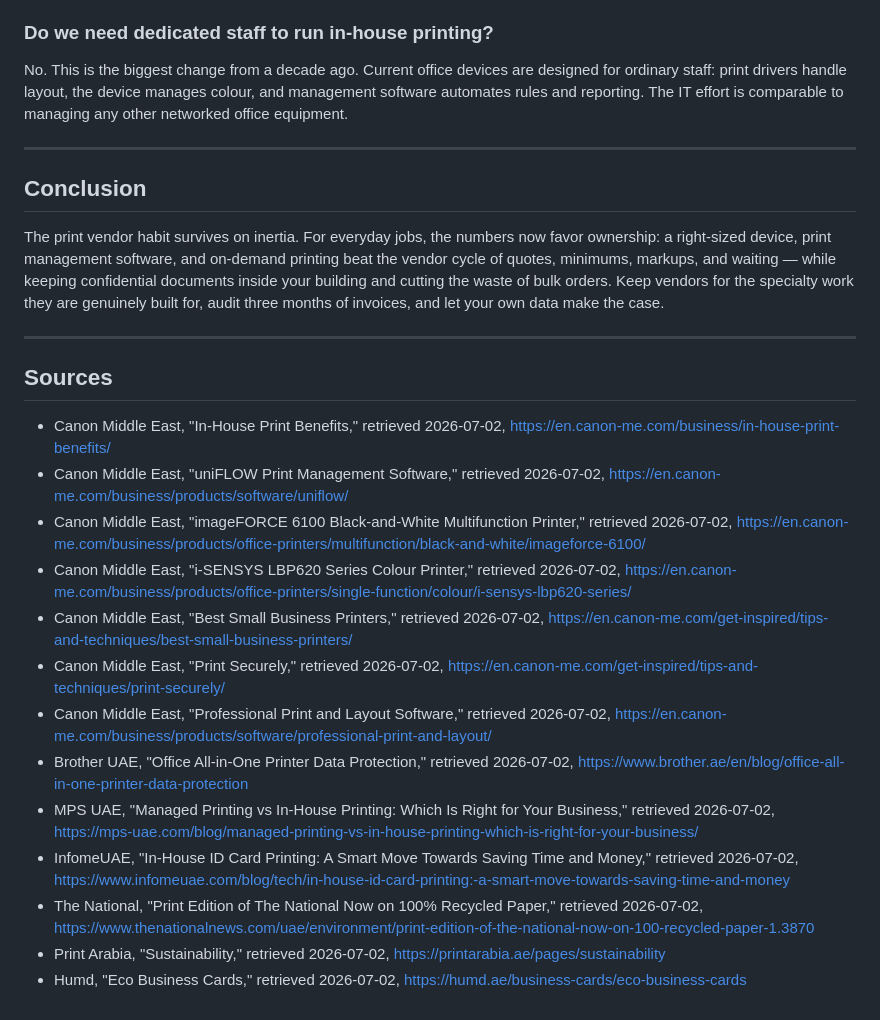
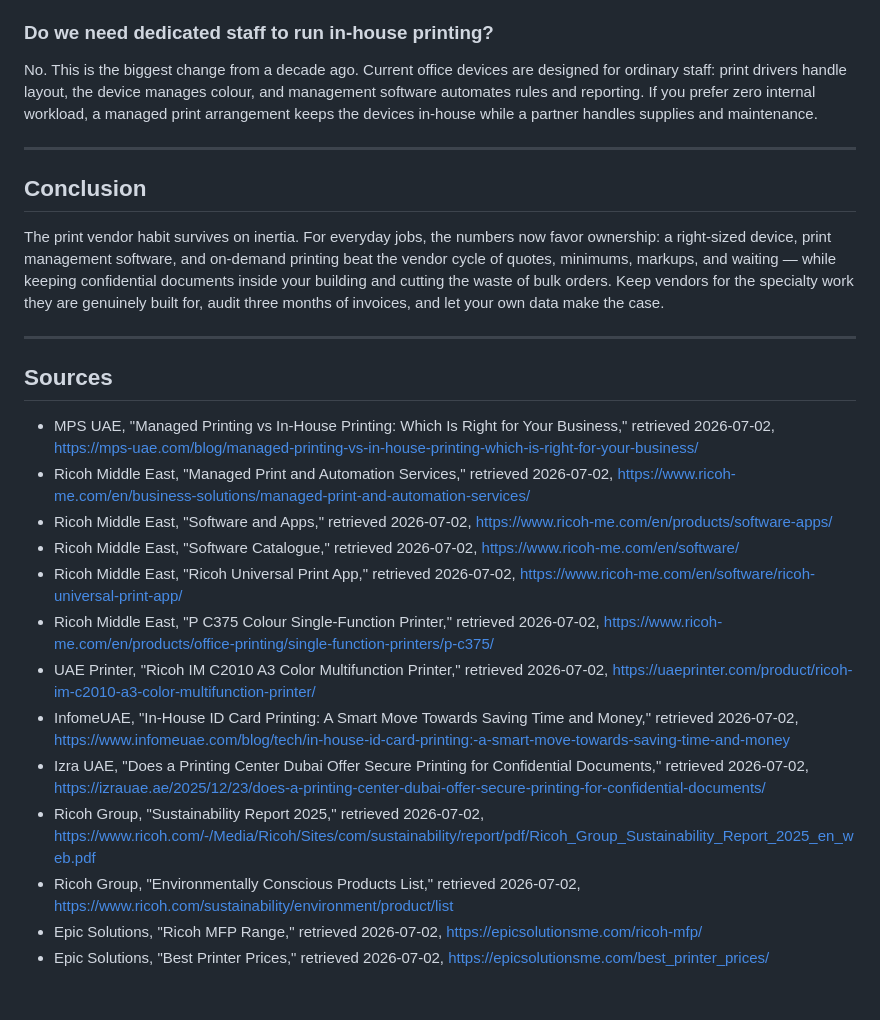
Before and after one commit to arthuranil-source/blog, a Markdown page: how-in-house-printing-can-replace-your-print-vendor-for-everyday-jobs.md, the part around one of its changes. Drawn GitHub-style.

Commit message:
Rewrite in-house printing blog for epicsolutionsme.com with Ricoh/OKI focus

```diff
--- a/how-in-house-printing-can-replace-your-print-vendor-for-everyday-jobs.md
+++ b/how-in-house-printing-can-replace-your-print-vendor-for-everyday-jobs.md
@@ -120,7 +123,7 @@ Yes, if the device is configured correctly: user authentication, PIN-release pri
 
 ### Do we need dedicated staff to run in-house printing?
 
-No. This is the biggest change from a decade ago. Current office devices are designed for ordinary staff: print drivers handle layout, the device manages colour, and management software automates rules and reporting. The IT effort is comparable to managing any other networked office equipment.
+No. This is the biggest change from a decade ago. Current office devices are designed for ordinary staff: print drivers handle layout, the device manages colour, and management software automates rules and reporting. If you prefer zero internal workload, a managed print arrangement keeps the devices in-house while a partner handles supplies and maintenance.
 
 ---
 
@@ -132,16 +135,16 @@ The print vendor habit survives on inertia. For everyday jobs, the numbers now f
 
 ## Sources
 
-- Canon Middle East, "In-House Print Benefits," retrieved 2026-07-02, https://en.canon-me.com/business/in-house-print-benefits/
-- Canon Middle East, "uniFLOW Print Management Software," retrieved 2026-07-02, https://en.canon-me.com/business/products/software/uniflow/
-- Canon Middle East, "imageFORCE 6100 Black-and-White Multifunction Printer," retrieved 2026-07-02, https://en.canon-me.com/business/products/office-printers/multifunction/black-and-white/imageforce-6100/
-- Canon Middle East, "i-SENSYS LBP620 Series Colour Printer," retrieved 2026-07-02, https://en.canon-me.com/business/products/office-printers/single-function/colour/i-sensys-lbp620-series/
-- Canon Middle East, "Best Small Business Printers," retrieved 2026-07-02, https://en.canon-me.com/get-inspired/tips-and-techniques/best-small-business-printers/
-- Canon Middle East, "Print Securely," retrieved 2026-07-02, https://en.canon-me.com/get-inspired/tips-and-techniques/print-securely/
-- Canon Middle East, "Professional Print and Layout Software," retrieved 2026-07-02, https://en.canon-me.com/business/products/software/professional-print-and-layout/
-- Brother UAE, "Office All-in-One Printer Data Protection," retrieved 2026-07-02, https://www.brother.ae/en/blog/office-all-in-one-printer-data-protection
 - MPS UAE, "Managed Printing vs In-House Printing: Which Is Right for Your Business," retrieved 2026-07-02, https://mps-uae.com/blog/managed-printing-vs-in-house-printing-which-is-right-for-your-business/
+- Ricoh Middle East, "Managed Print and Automation Services," retrieved 2026-07-02, https://www.ricoh-me.com/en/business-solutions/managed-print-and-automation-services/
+- Ricoh Middle East, "Software and Apps," retrieved 2026-07-02, https://www.ricoh-me.com/en/products/software-apps/
+- Ricoh Middle East, "Software Catalogue," retrieved 2026-07-02, https://www.ricoh-me.com/en/software/
+- Ricoh Middle East, "Ricoh Universal Print App," retrieved 2026-07-02, https://www.ricoh-me.com/en/software/ricoh-universal-print-app/
+- Ricoh Middle East, "P C375 Colour Single-Function Printer," retrieved 2026-07-02, https://www.ricoh-me.com/en/products/office-printing/single-function-printers/p-c375/
+- UAE Printer, "Ricoh IM C2010 A3 Color Multifunction Printer," retrieved 2026-07-02, https://uaeprinter.com/product/ricoh-im-c2010-a3-color-multifunction-printer/
 - InfomeUAE, "In-House ID Card Printing: A Smart Move Towards Saving Time and Money," retrieved 2026-07-02, https://www.infomeuae.com/blog/tech/in-house-id-card-printing:-a-smart-move-towards-saving-time-and-money
-- The National, "Print Edition of The National Now on 100% Recycled Paper," retrieved 2026-07-02, https://www.thenationalnews.com/uae/environment/print-edition-of-the-national-now-on-100-recycled-paper-1.3870
-- Print Arabia, "Sustainability," retrieved 2026-07-02, https://printarabia.ae/pages/sustainability
-- Humd, "Eco Business Cards," retrieved 2026-07-02, https://humd.ae/business-cards/eco-business-cards
+- Izra UAE, "Does a Printing Center Dubai Offer Secure Printing for Confidential Documents," retrieved 2026-07-02, https://izrauae.ae/2025/12/23/does-a-printing-center-dubai-offer-secure-printing-for-confidential-documents/
+- Ricoh Group, "Sustainability Report 2025," retrieved 2026-07-02, https://www.ricoh.com/-/Media/Ricoh/Sites/com/sustainability/report/pdf/Ricoh_Group_Sustainability_Report_2025_en_web.pdf
+- Ricoh Group, "Environmentally Conscious Products List," retrieved 2026-07-02, https://www.ricoh.com/sustainability/environment/product/list
+- Epic Solutions, "Ricoh MFP Range," retrieved 2026-07-02, https://epicsolutionsme.com/ricoh-mfp/
+- Epic Solutions, "Best Printer Prices," retrieved 2026-07-02, https://epicsolutionsme.com/best_printer_prices/
```
Also changed, not shown: other parts of how-in-house-printing-can-replace-your-print-vendor-for-everyday-jobs.md (+23 -20 lines).
